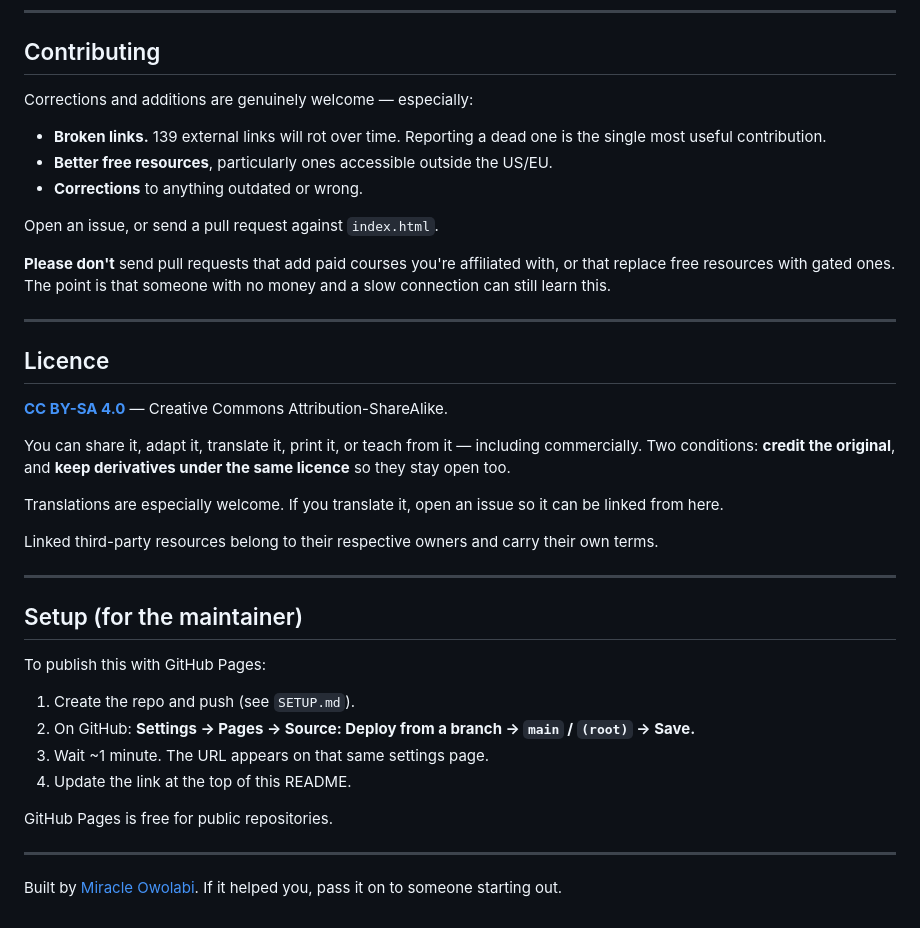
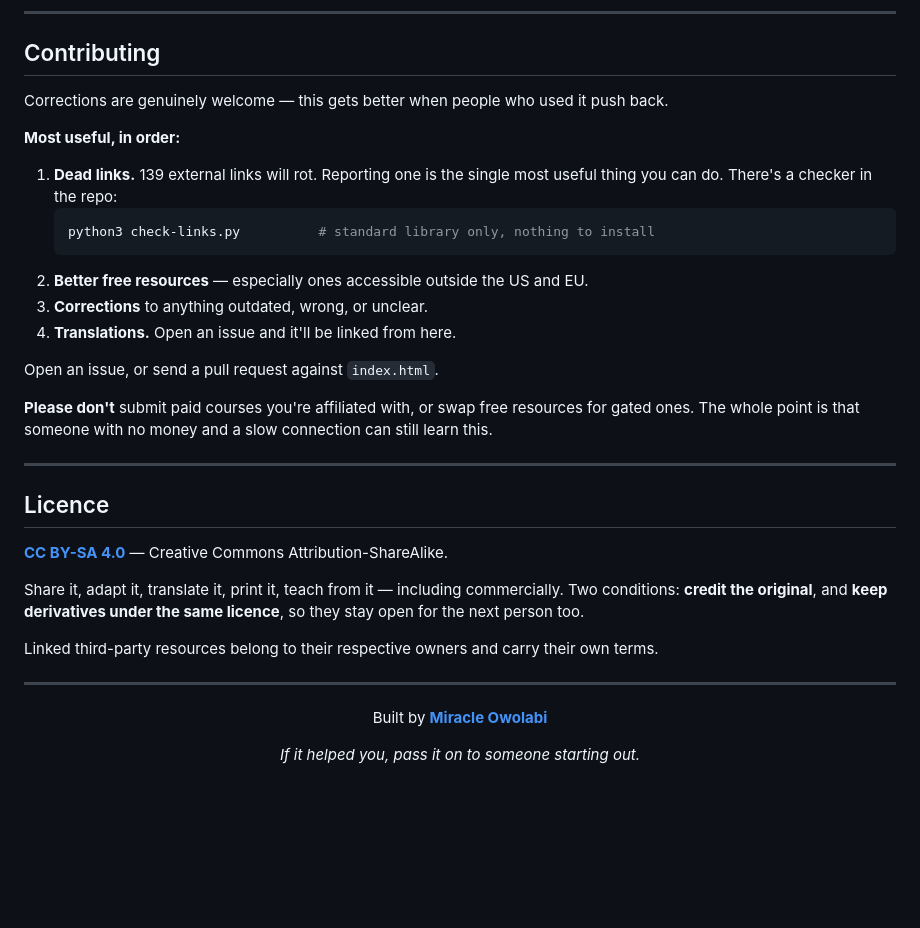
Before and after one commit to ArksherX/cyber-path, a Markdown page: README.md, the part around one of its changes. Drawn GitHub-style; blank space fills up the shorter version.

````diff
--- a/README.md
+++ b/README.md
@@ -81,17 +128,24 @@ copy, this is how you carry your progress across.
 
 ## Contributing
 
-Corrections and additions are genuinely welcome — especially:
-- **Broken links.** 139 external links will rot over time. Reporting a dead one is the
-  single most useful contribution.
-- **Better free resources**, particularly ones accessible outside the US/EU.
-- **Corrections** to anything outdated or wrong.
+Corrections are genuinely welcome — this gets better when people who used it push back.
+
+**Most useful, in order:**
+
+1. **Dead links.** 139 external links will rot. Reporting one is the single most useful
+   thing you can do. There's a checker in the repo:
+   ```bash
+   python3 check-links.py          # standard library only, nothing to install
+   ```
+2. **Better free resources** — especially ones accessible outside the US and EU.
+3. **Corrections** to anything outdated, wrong, or unclear.
+4. **Translations.** Open an issue and it'll be linked from here.
 
 Open an issue, or send a pull request against `index.html`.
 
-**Please don't** send pull requests that add paid courses you're affiliated with, or
-that replace free resources with gated ones. The point is that someone with no money
-and a slow connection can still learn this.
+**Please don't** submit paid courses you're affiliated with, or swap free resources for
+gated ones. The whole point is that someone with no money and a slow connection can
+still learn this.
 
 ---
 
@@ -100,29 +154,18 @@ and a slow connection can still learn this.
 **[CC BY-SA 4.0](https://creativecommons.org/licenses/by-sa/4.0/)** — Creative Commons
 Attribution-ShareAlike.
 
-You can share it, adapt it, translate it, print it, or teach from it — including
-commercially. Two conditions: **credit the original**, and **keep derivatives under the
-same licence** so they stay open too.
-
-Translations are especially welcome. If you translate it, open an issue so it can be
-linked from here.
+Share it, adapt it, translate it, print it, teach from it — including commercially.
+Two conditions: **credit the original**, and **keep derivatives under the same licence**,
+so they stay open for the next person too.
 
 Linked third-party resources belong to their respective owners and carry their own terms.
 
 ---
 
-## Setup (for the maintainer)
+<div align="center">
 
-To publish this with GitHub Pages:
+Built by **[Miracle Owolabi](https://www.linkedin.com/in/miracleowolabi-security)**
 
-1. Create the repo and push (see `SETUP.md`).
-2. On GitHub: **Settings → Pages → Source: Deploy from a branch → `main` / `(root)` → Save.**
-3. Wait ~1 minute. The URL appears on that same settings page.
-4. Update the link at the top of this README.
+*If it helped you, pass it on to someone starting out.*
 
-GitHub Pages is free for public repositories.
-
----
-
-Built by [Miracle Owolabi](https://www.linkedin.com/in/miracleowolabi-security).
-If it helped you, pass it on to someone starting out.
+</div>
````
Also changed, not shown: other parts of README.md (+96 -49 lines), docs/hero.png (added), docs/paths.png (added), docs/quiz.png (added).
